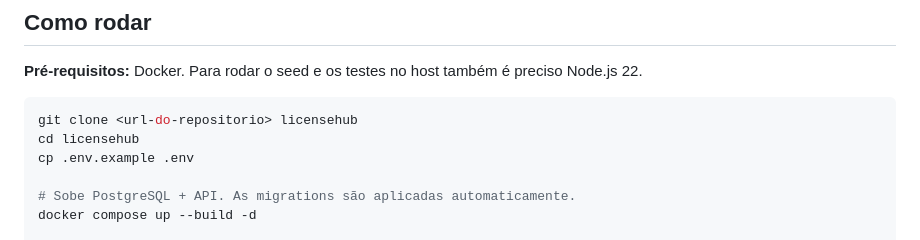
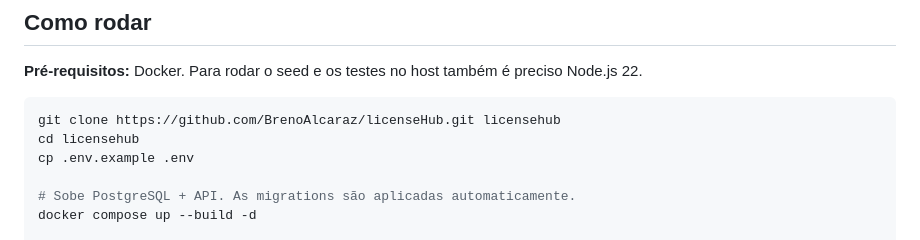
Before and after one commit to BrenoAlcaraz/licenseHub, a Markdown page: README.md, the part around the change. Rendered like a GitHub page.

````diff
--- a/README.md
+++ b/README.md
@@ -56,7 +56,7 @@ O comportamento detalhado de cada endpoint, com critérios de aceite, está em [
 **Pré-requisitos:** Docker. Para rodar o seed e os testes no host também é preciso Node.js 22.
 
 ```bash
-git clone <url-do-repositorio> licensehub
+git clone https://github.com/BrenoAlcaraz/licenseHub.git licensehub
 cd licensehub
 cp .env.example .env
 
````
Also changed, not shown: AGENTS.MD (added, +363 -0 lines).
